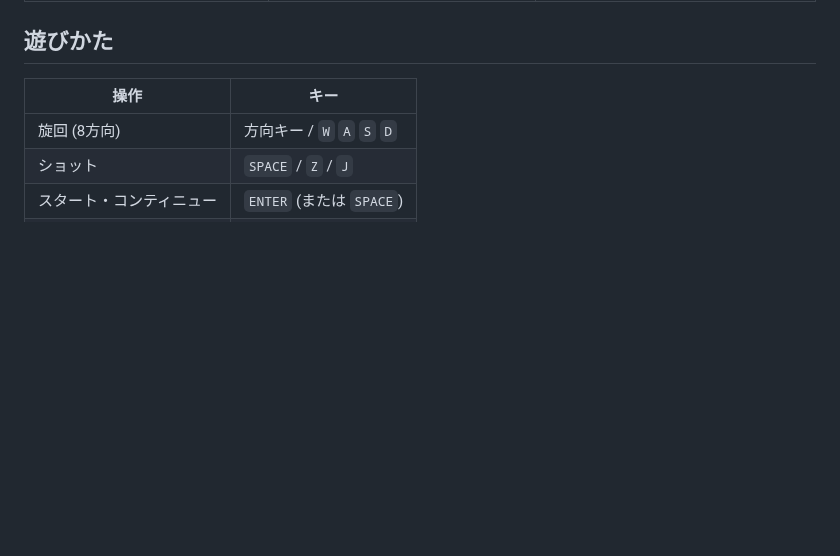
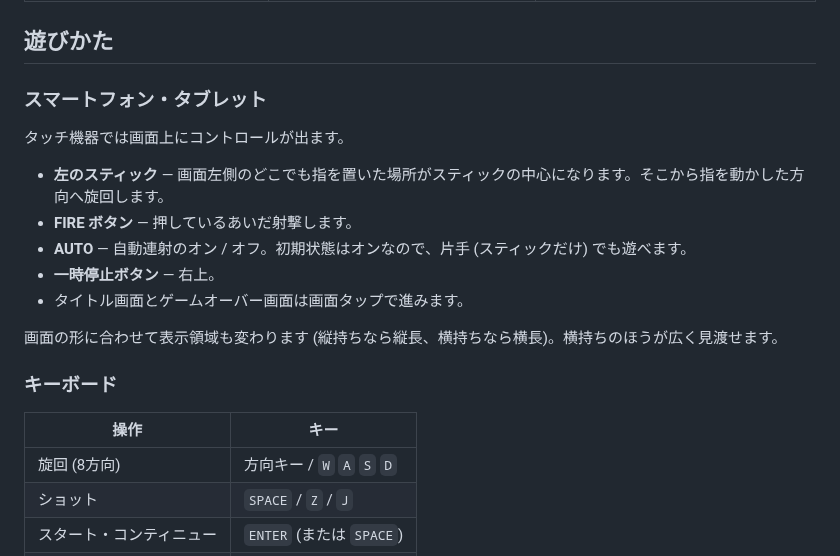
Before and after one commit to tsumugilabs/stg1, a Markdown page: README.md, the part around the change. Rendered like a GitHub page; blank space fills up the shorter version.

```diff
--- a/README.md
+++ b/README.md
@@ -11,6 +11,20 @@
 | ![title](docs/screenshot-title.png) | ![1910](docs/screenshot-1910.png) | ![1982](docs/screenshot-1982.png) |
 
 ## 遊びかた
+
+### スマートフォン・タブレット
+
+タッチ機器では画面上にコントロールが出ます。
+
+- **左のスティック** — 画面左側のどこでも指を置いた場所がスティックの中心になります。そこから指を動かした方向へ旋回します。
+- **FIRE ボタン** — 押しているあいだ射撃します。
+- **AUTO** — 自動連射のオン / オフ。初期状態はオンなので、片手 (スティックだけ) でも遊べます。
+- **一時停止ボタン** — 右上。
+- タイトル画面とゲームオーバー画面は画面タップで進みます。
+
+画面の形に合わせて表示領域も変わります (縦持ちなら縦長、横持ちなら横長)。横持ちのほうが広く見渡せます。
+
+### キーボード
 
 | 操作 | キー |
 | --- | --- |
```
Also changed, not shown: shots/03-gameover.png (added), 7 other files.
